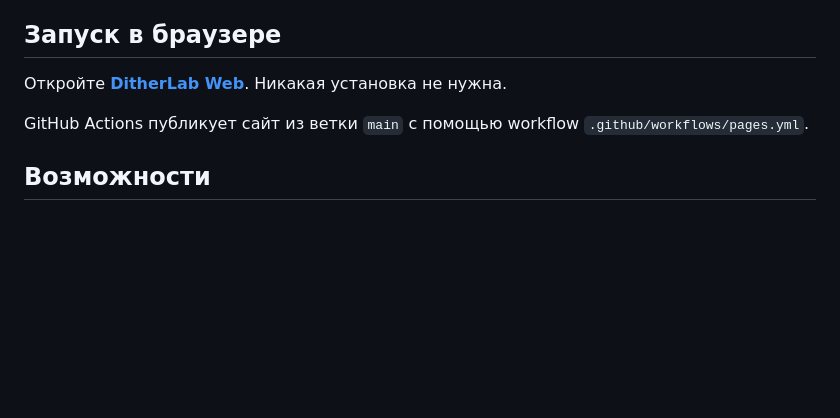
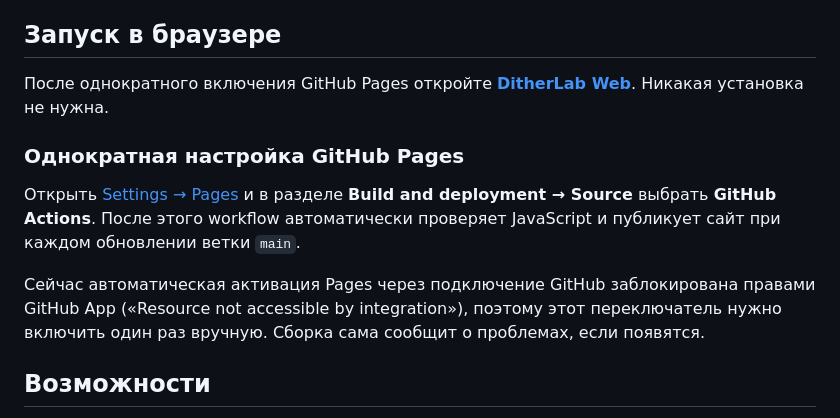
Before and after one commit to moroskinbiba-crypto/521252, a Markdown page: README.md, the part around the change. Rendered like a GitHub page; blank space fills up the shorter version.

Commit message:
Document one-time Pages setup

```diff
--- a/README.md
+++ b/README.md
@@ -4,9 +4,13 @@
 
 ## Запуск в браузере
 
-Откройте **[DitherLab Web](https://moroskinbiba-crypto.github.io/521252/)**. Никакая установка не нужна.
+После однократного включения GitHub Pages откройте **[DitherLab Web](https://moroskinbiba-crypto.github.io/521252/)**. Никакая установка не нужна.
 
-GitHub Actions публикует сайт из ветки `main` с помощью workflow `.github/workflows/pages.yml`.
+### Однократная настройка GitHub Pages
+
+Открыть [Settings → Pages](https://github.com/moroskinbiba-crypto/521252/settings/pages) и в разделе **Build and deployment → Source** выбрать **GitHub Actions**. После этого workflow автоматически проверяет JavaScript и публикует сайт при каждом обновлении ветки `main`.
+
+Сейчас автоматическая активация Pages через подключение GitHub заблокирована правами GitHub App («Resource not accessible by integration»), поэтому этот переключатель нужно включить один раз вручную. Сборка сама сообщит о проблемах, если появятся.
 
 ## Возможности
 
```
